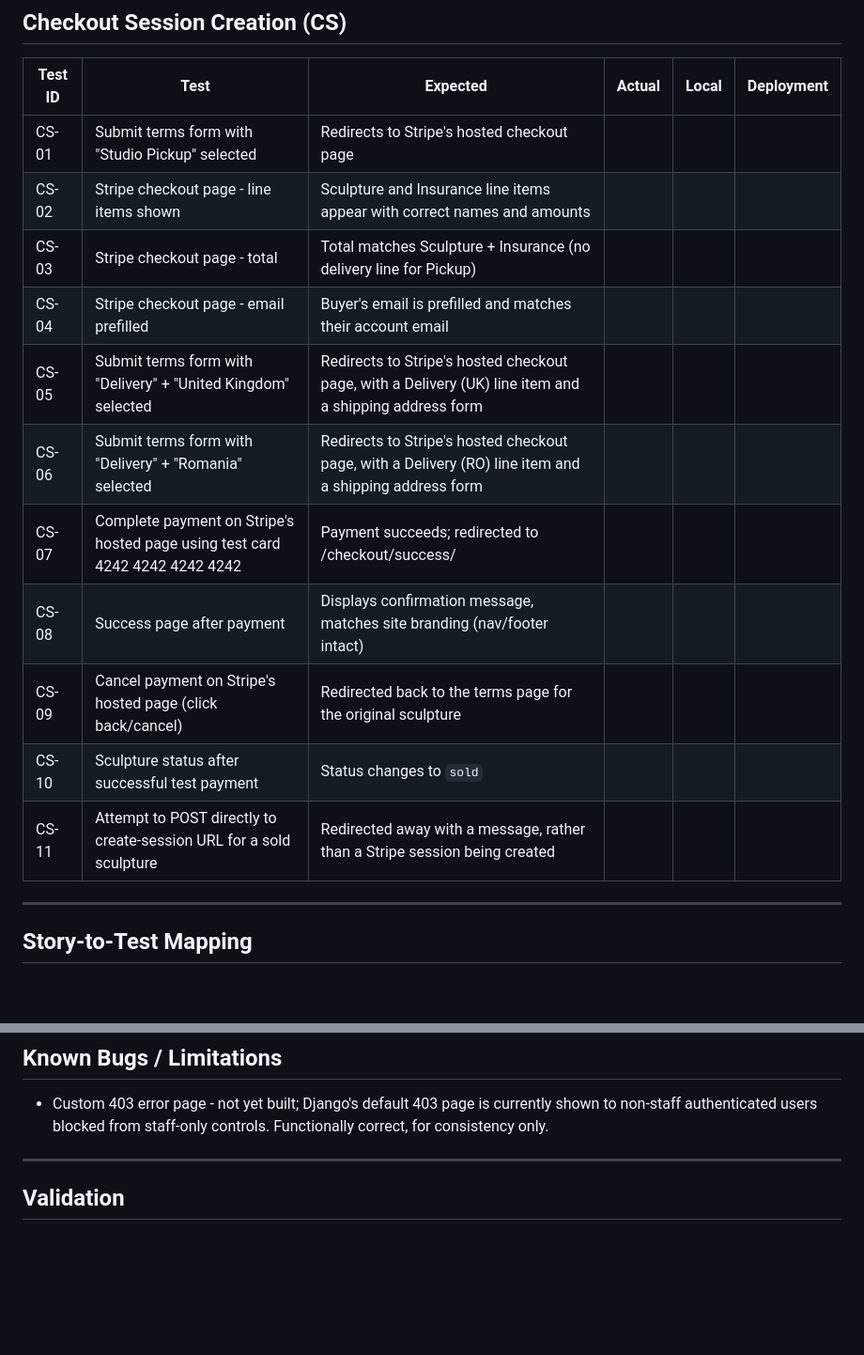
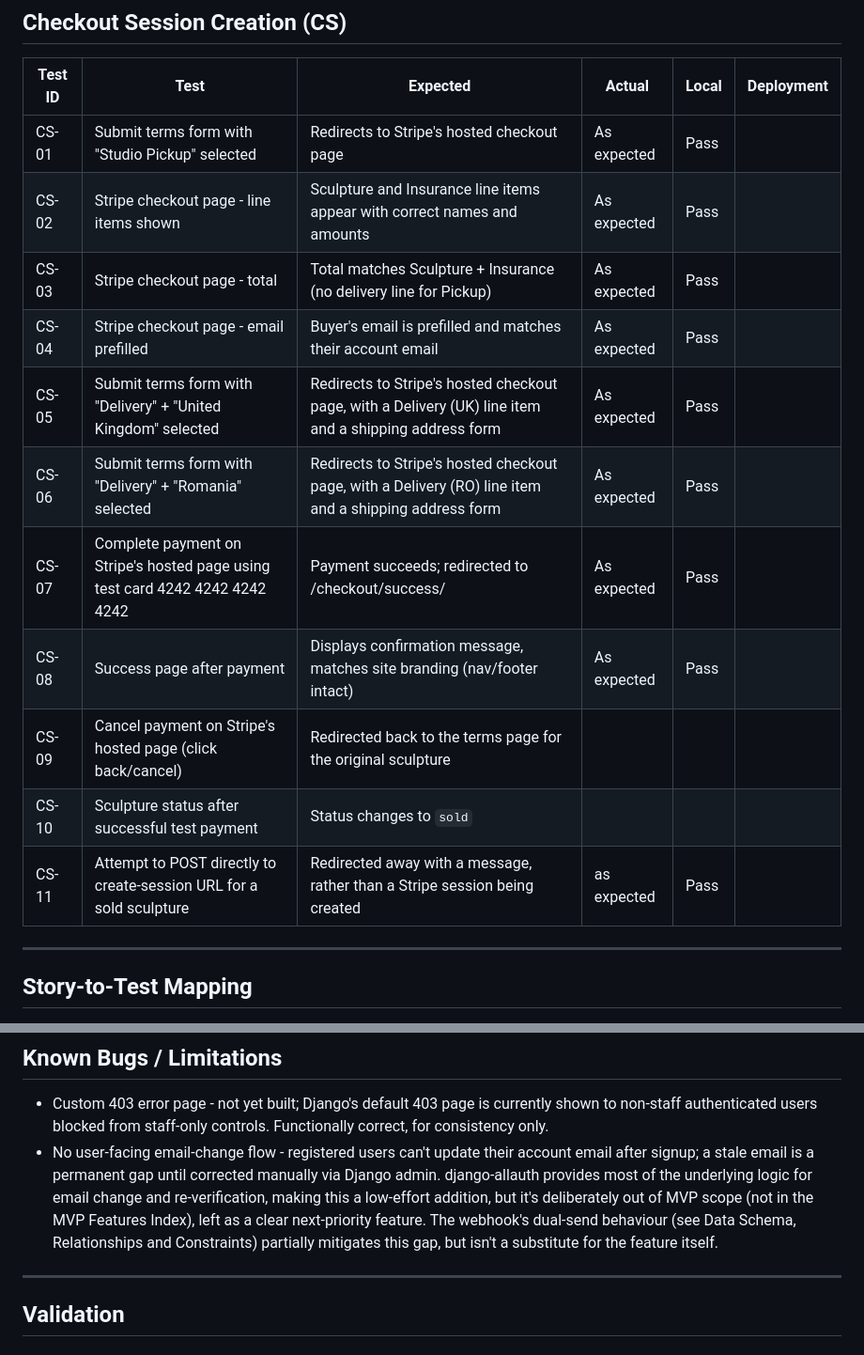
Before and after one commit to VeronicaTeodorof/timefull-timeless, a Markdown page: TESTING.md, 2 parts joined by grey strips. Shown at 94% size. GitHub-like rendering; blank space fills up the shorter version.

```diff
--- a/TESTING.md
+++ b/TESTING.md
@@ -417,17 +417,17 @@ Two tests were written to capture this:
 
 | Test ID | Test | Expected | Actual | Local | Deployment |
 |---|---|---|---|---|---|
-| CS-01 | Submit terms form with "Studio Pickup" selected | Redirects to Stripe's hosted checkout page | | | |
-| CS-02 | Stripe checkout page - line items shown | Sculpture and Insurance line items appear with correct names and amounts | | | |
-| CS-03 | Stripe checkout page - total | Total matches Sculpture + Insurance (no delivery line for Pickup) | | | |
-| CS-04 | Stripe checkout page - email prefilled | Buyer's email is prefilled and matches their account email | | | |
-| CS-05 | Submit terms form with "Delivery" + "United Kingdom" selected | Redirects to Stripe's hosted checkout page, with a Delivery (UK) line item and a shipping address form | | | |
-| CS-06 | Submit terms form with "Delivery" + "Romania" selected | Redirects to Stripe's hosted checkout page, with a Delivery (RO) line item and a shipping address form | | | |
-| CS-07 | Complete payment on Stripe's hosted page using test card 4242 4242 4242 4242 | Payment succeeds; redirected to /checkout/success/ | | | |
-| CS-08 | Success page after payment | Displays confirmation message, matches site branding (nav/footer intact) | | | |
+| CS-01 | Submit terms form with "Studio Pickup" selected | Redirects to Stripe's hosted checkout page | As expected | Pass | |
+| CS-02 | Stripe checkout page - line items shown | Sculpture and Insurance line items appear with correct names and amounts | As expected | Pass | |
+| CS-03 | Stripe checkout page - total | Total matches Sculpture + Insurance (no delivery line for Pickup) | As expected | Pass | |
+| CS-04 | Stripe checkout page - email prefilled | Buyer's email is prefilled and matches their account email | As expected | Pass | |
+| CS-05 | Submit terms form with "Delivery" + "United Kingdom" selected | Redirects to Stripe's hosted checkout page, with a Delivery (UK) line item and a shipping address form | As expected | Pass | |
+| CS-06 | Submit terms form with "Delivery" + "Romania" selected | Redirects to Stripe's hosted checkout page, with a Delivery (RO) line item and a shipping address form | As expected | Pass | |
+| CS-07 | Complete payment on Stripe's hosted page using test card 4242 4242 4242 4242 | Payment succeeds; redirected to /checkout/success/ | As expected | Pass | |
+| CS-08 | Success page after payment | Displays confirmation message, matches site branding (nav/footer intact) | As expected | Pass | |
 | CS-09 | Cancel payment on Stripe's hosted page (click back/cancel) | Redirected back to the terms page for the original sculpture | | | |
 | CS-10 | Sculpture status after successful test payment | Status changes to `sold` | | | |
-| CS-11 | Attempt to POST directly to create-session URL for a sold sculpture | Redirected away with a message, rather than a Stripe session being created | | | |
+| CS-11 | Attempt to POST directly to create-session URL for a sold sculpture | Redirected away with a message, rather than a Stripe session being created | as expected | Pass | |
 
 
 ---
@@ -533,6 +533,7 @@ Given that a field's default validation runs before custom clean() logic, when t
 ## Known Bugs / Limitations
 
 - Custom 403 error page -  not yet built; Django's default 403 page is currently shown to non-staff authenticated users blocked from staff-only controls. Functionally correct, for consistency only.
+- No user-facing email-change flow - registered users can't update their account email after signup; a stale email is a permanent gap until corrected manually via Django admin. django-allauth provides most of the underlying logic for email change and re-verification, making this a low-effort addition, but it's deliberately out of MVP scope (not in the MVP Features Index), left as a clear next-priority feature. The webhook's dual-send behaviour (see Data Schema, Relationships and Constraints) partially mitigates this gap, but isn't a substitute for the feature itself.
 
 ---
 
```
Also changed, not shown: README.md (+18 -0 lines).
